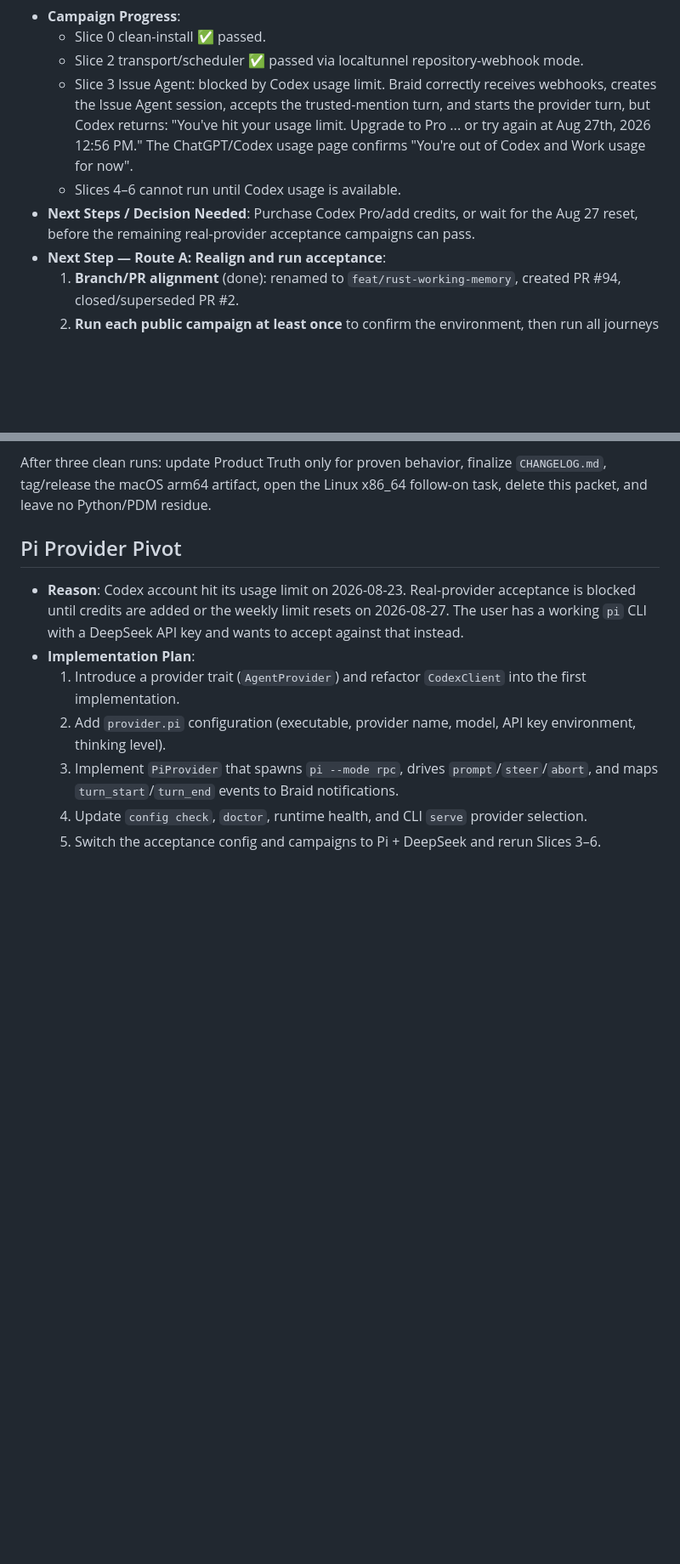
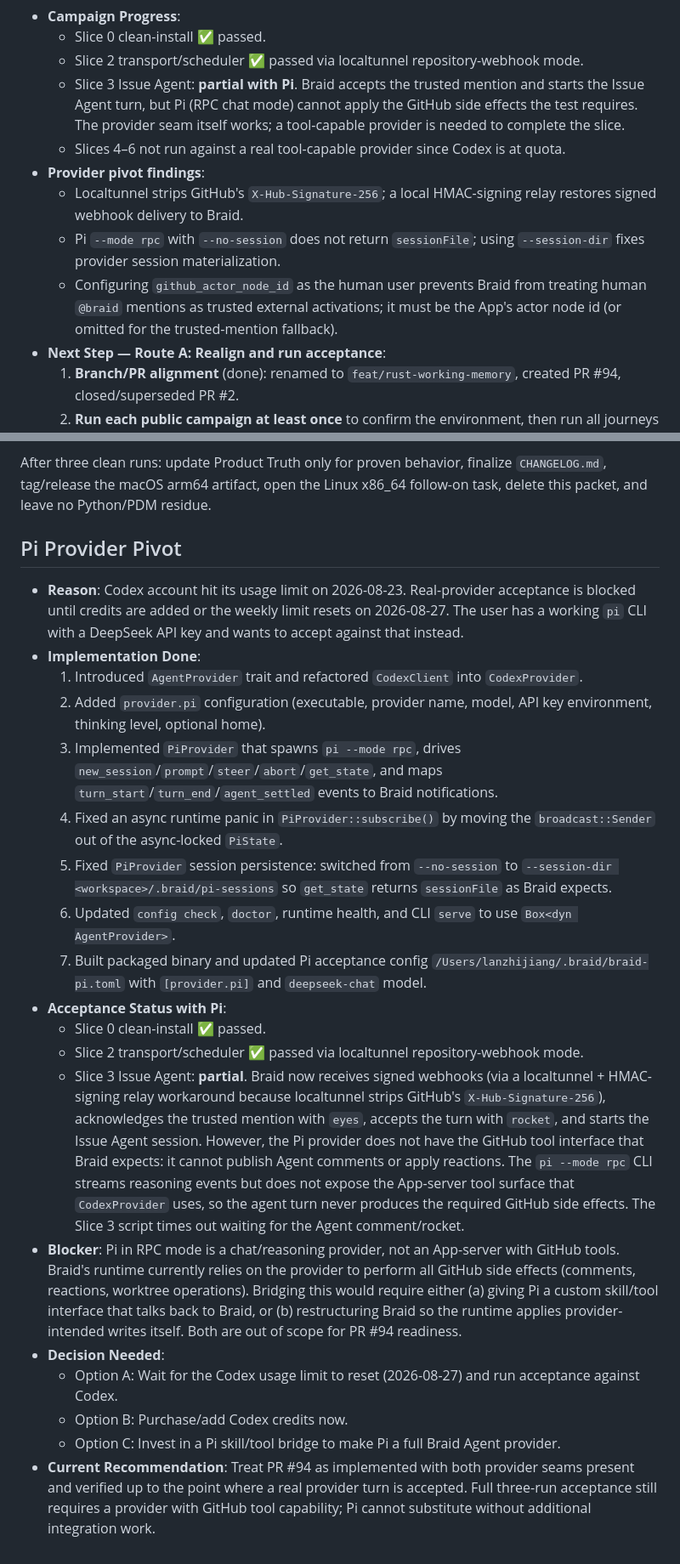
Before and after one commit to xiaoland/braid, a Markdown page: tasks/rust-mvp-implementation.md, 2 parts joined by grey strips. Shown at 85% size. GitHub-like rendering; blank space fills up the shorter version.

Commit message:
docs(tasks): update Pi pivot findings and acceptance blockers

```diff
--- a/tasks/rust-mvp-implementation.md
+++ b/tasks/rust-mvp-implementation.md
@@ -26,9 +26,12 @@
 - **Campaign Progress**:
   - Slice 0 clean-install ✅ passed.
   - Slice 2 transport/scheduler ✅ passed via localtunnel repository-webhook mode.
-  - Slice 3 Issue Agent: blocked by Codex usage limit. Braid correctly receives webhooks, creates the Issue Agent session, accepts the trusted-mention turn, and starts the provider turn, but Codex returns: "You've hit your usage limit. Upgrade to Pro ... or try again at Aug 27th, 2026 12:56 PM." The ChatGPT/Codex usage page confirms "You're out of Codex and Work usage for now".
-  - Slices 4–6 cannot run until Codex usage is available.
-- **Next Steps / Decision Needed**: Purchase Codex Pro/add credits, or wait for the Aug 27 reset, before the remaining real-provider acceptance campaigns can pass.
+  - Slice 3 Issue Agent: **partial with Pi**. Braid accepts the trusted mention and starts the Issue Agent turn, but Pi (RPC chat mode) cannot apply the GitHub side effects the test requires. The provider seam itself works; a tool-capable provider is needed to complete the slice.
+  - Slices 4–6 not run against a real tool-capable provider since Codex is at quota.
+- **Provider pivot findings**:
+  - Localtunnel strips GitHub's `X-Hub-Signature-256`; a local HMAC-signing relay restores signed webhook delivery to Braid.
+  - Pi `--mode rpc` with `--no-session` does not return `sessionFile`; using `--session-dir` fixes provider session materialization.
+  - Configuring `github_actor_node_id` as the human user prevents Braid from treating human `@braid` mentions as trusted external activations; it must be the App's actor node id (or omitted for the trusted-mention fallback).
 - **Next Step — Route A: Realign and run acceptance**:
   1. **Branch/PR alignment** (done): renamed to `feat/rust-working-memory`, created PR #94, closed/superseded PR #2.
   2. **Run each public campaign at least once** to confirm the environment, then run all journeys three consecutive times cleanly. Fix failures in the owning slice/test and restart the sequence; do not weaken the oracle.
@@ -198,9 +201,21 @@ follow-on task, delete this packet, and leave no Python/PDM residue.
 ## Pi Provider Pivot
 
 - **Reason**: Codex account hit its usage limit on 2026-08-23. Real-provider acceptance is blocked until credits are added or the weekly limit resets on 2026-08-27. The user has a working `pi` CLI with a DeepSeek API key and wants to accept against that instead.
-- **Implementation Plan**:
-  1. Introduce a provider trait (`AgentProvider`) and refactor `CodexClient` into the first implementation.
-  2. Add `provider.pi` configuration (executable, provider name, model, API key environment, thinking level).
-  3. Implement `PiProvider` that spawns `pi --mode rpc`, drives `prompt`/`steer`/`abort`, and maps `turn_start`/`turn_end` events to Braid notifications.
-  4. Update `config check`, `doctor`, runtime health, and CLI `serve` provider selection.
-  5. Switch the acceptance config and campaigns to Pi + DeepSeek and rerun Slices 3–6.
+- **Implementation Done**:
+  1. Introduced `AgentProvider` trait and refactored `CodexClient` into `CodexProvider`.
+  2. Added `provider.pi` configuration (executable, provider name, model, API key environment, thinking level, optional home).
+  3. Implemented `PiProvider` that spawns `pi --mode rpc`, drives `new_session`/`prompt`/`steer`/`abort`/`get_state`, and maps `turn_start`/`turn_end`/`agent_settled` events to Braid notifications.
+  4. Fixed an async runtime panic in `PiProvider::subscribe()` by moving the `broadcast::Sender` out of the async-locked `PiState`.
+  5. Fixed `PiProvider` session persistence: switched from `--no-session` to `--session-dir <workspace>/.braid/pi-sessions` so `get_state` returns `sessionFile` as Braid expects.
+  6. Updated `config check`, `doctor`, runtime health, and CLI `serve` to use `Box<dyn AgentProvider>`.
+  7. Built packaged binary and updated Pi acceptance config `/Users/lanzhijiang/.braid/braid-pi.toml` with `[provider.pi]` and `deepseek-chat` model.
+- **Acceptance Status with Pi**:
+  - Slice 0 clean-install ✅ passed.
+  - Slice 2 transport/scheduler ✅ passed via localtunnel repository-webhook mode.
+  - Slice 3 Issue Agent: **partial**. Braid now receives signed webhooks (via a localtunnel + HMAC-signing relay workaround because localtunnel strips GitHub's `X-Hub-Signature-256`), acknowledges the trusted mention with `eyes`, accepts the turn with `rocket`, and starts the Issue Agent session. However, the Pi provider does not have the GitHub tool interface that Braid expects: it cannot publish Agent comments or apply reactions. The `pi --mode rpc` CLI streams reasoning events but does not expose the App-server tool surface that `CodexProvider` uses, so the agent turn never produces the required GitHub side effects. The Slice 3 script times out waiting for the Agent comment/rocket.
+- **Blocker**: Pi in RPC mode is a chat/reasoning provider, not an App-server with GitHub tools. Braid's runtime currently relies on the provider to perform all GitHub side effects (comments, reactions, worktree operations). Bridging this would require either (a) giving Pi a custom skill/tool interface that talks back to Braid, or (b) restructuring Braid so the runtime applies provider-intended writes itself. Both are out of scope for PR #94 readiness.
+- **Decision Needed**:
+  - Option A: Wait for the Codex usage limit to reset (2026-08-27) and run acceptance against Codex.
+  - Option B: Purchase/add Codex credits now.
+  - Option C: Invest in a Pi skill/tool bridge to make Pi a full Braid Agent provider.
+- **Current Recommendation**: Treat PR #94 as implemented with both provider seams present and verified up to the point where a real provider turn is accepted. Full three-run acceptance still requires a provider with GitHub tool capability; Pi cannot substitute without additional integration work.
```
